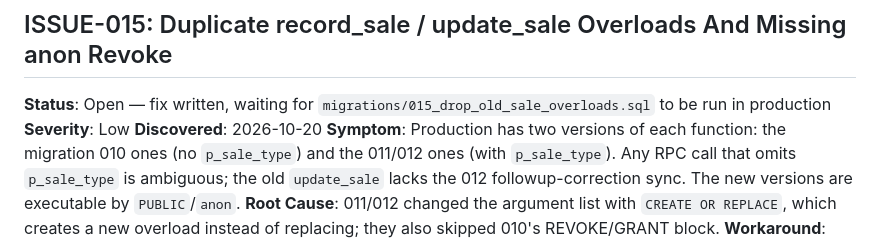
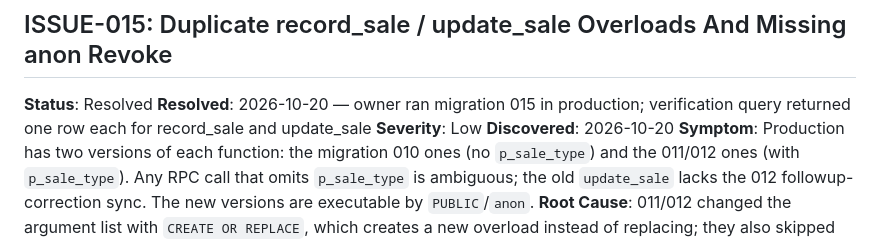
Before and after one commit to naramadaessence/inventory-management, a Markdown page: knowledge-base/known-issues.md, the part around the change. GitHub-like rendering.

```diff
--- a/knowledge-base/known-issues.md
+++ b/knowledge-base/known-issues.md
@@ -176,7 +176,8 @@
 ---
 
 ## ISSUE-015: Duplicate record_sale / update_sale Overloads And Missing anon Revoke
-**Status**: Open — fix written, waiting for `migrations/015_drop_old_sale_overloads.sql` to be run in production
+**Status**: Resolved
+**Resolved**: 2026-10-20 — owner ran migration 015 in production; verification query returned one row each for record_sale and update_sale
 **Severity**: Low
 **Discovered**: 2026-10-20
 **Symptom**: Production has two versions of each function: the migration 010 ones (no `p_sale_type`) and the 011/012 ones (with `p_sale_type`). Any RPC call that omits `p_sale_type` is ambiguous; the old `update_sale` lacks the 012 followup-correction sync. The new versions are executable by `PUBLIC`/`anon`.
```
Also changed, not shown: knowledge-base/README.md (+1 -1 lines), knowledge-base/active-context.md (+3 -2 lines).
